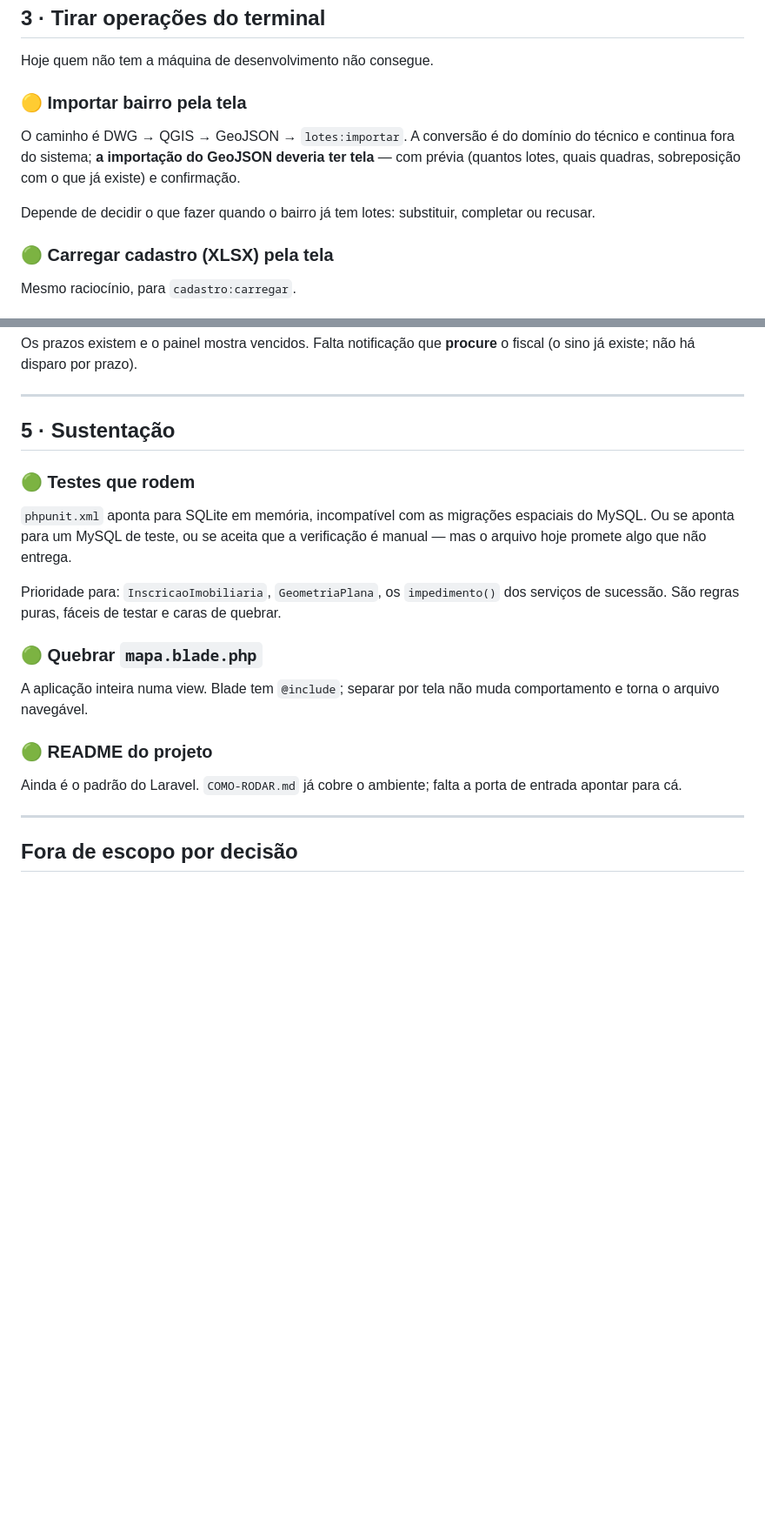
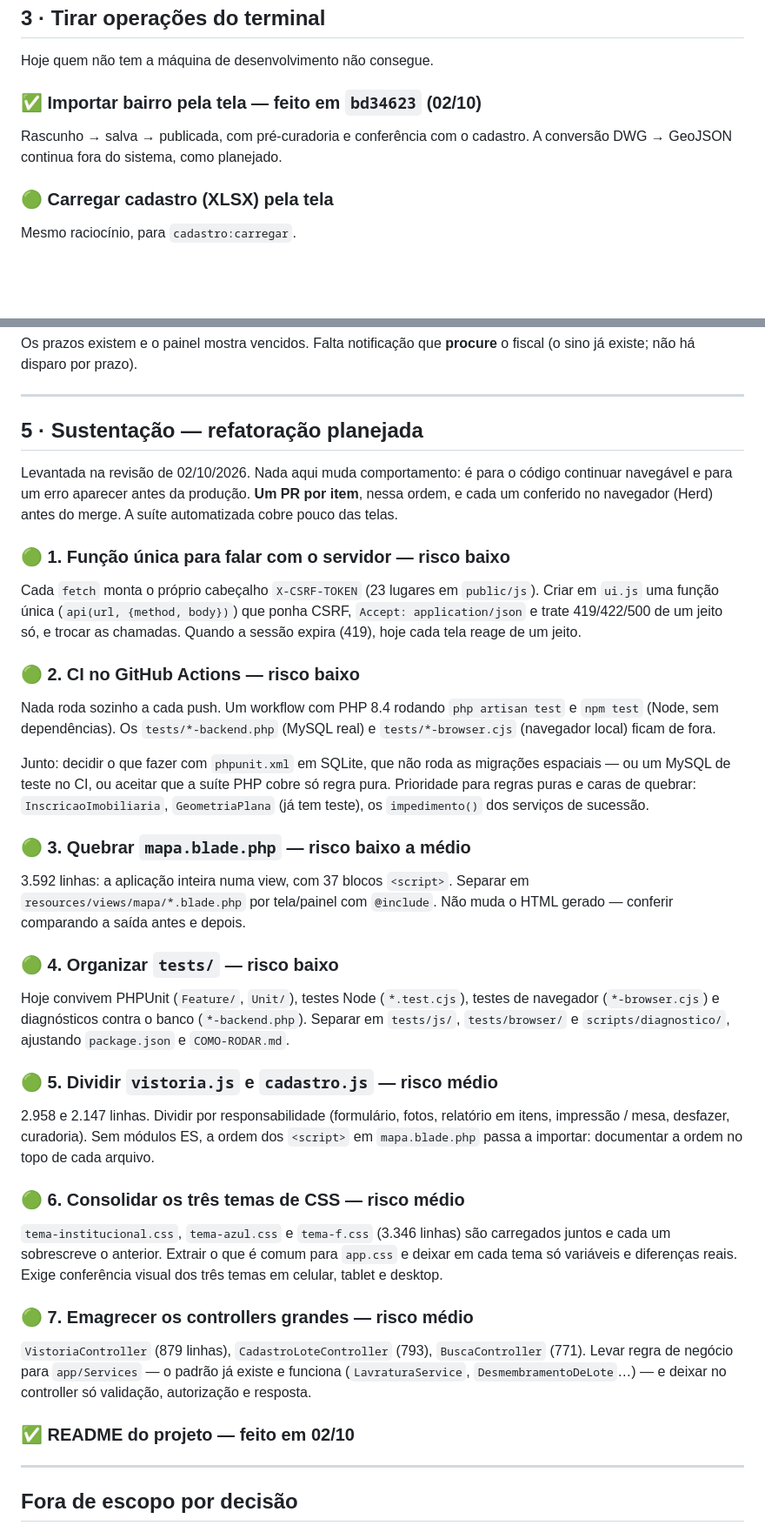
Before and after one commit to ribeiroconrado-arch/appFiscalizacaoObras, a Markdown page: docs/ai/ROADMAP.md, 2 parts joined by grey strips. Shown at 87% size. GitHub-like rendering; blank space fills up the shorter version.

Commit message:
ROADMAP: plano de refatoração em itens, por ordem de risco
Registra a refatoração levantada na revisão de 02/10 para ser feita depois,
um PR por item: função única de fetch, CI, quebra do mapa.blade.php,
organização de tests/, divisão de vistoria.js e cadastro.js, consolidação
dos temas e controllers grandes. Marca como feitos a importação de bairro
pela tela e o README.

Co-Authored-By: Claude Opus 5.5 <noreply@anthropic.com>
Claude-Session: https://claude.ai/code/session_01PHJM7wqmiyJJnFd86EHWiL

```diff
--- a/docs/ai/ROADMAP.md
+++ b/docs/ai/ROADMAP.md
@@ -96,15 +96,10 @@ a "N lotes ficaram órfãos".
 
 Hoje quem não tem a máquina de desenvolvimento não consegue.
 
-### 🟡 Importar bairro pela tela
+### ✅ Importar bairro pela tela — feito em `bd34623` (02/10)
 
-O caminho é DWG → QGIS → GeoJSON → `lotes:importar`. A conversão é do domínio
-do técnico e continua fora do sistema; **a importação do GeoJSON deveria ter
-tela** — com prévia (quantos lotes, quais quadras, sobreposição com o que já
-existe) e confirmação.
-
-Depende de decidir o que fazer quando o bairro já tem lotes: substituir,
-completar ou recusar.
+Rascunho → salva → publicada, com pré-curadoria e conferência com o cadastro.
+A conversão DWG → GeoJSON continua fora do sistema, como planejado.
 
 ### 🟢 Carregar cadastro (XLSX) pela tela
 
@@ -152,27 +147,69 @@ o fiscal (o sino já existe; não há disparo por prazo).
 
 ---
 
-## 5 · Sustentação
+## 5 · Sustentação — refatoração planejada
 
-### 🟢 Testes que rodem
+Levantada na revisão de 02/10/2026. Nada aqui muda comportamento: é para o
+código continuar navegável e para um erro aparecer antes da produção. **Um PR
+por item**, nessa ordem, e cada um conferido no navegador (Herd) antes do
+merge. A suíte automatizada cobre pouco das telas.
 
-`phpunit.xml` aponta para SQLite em memória, incompatível com as migrações
-espaciais do MySQL. Ou se aponta para um MySQL de teste, ou se aceita que a
-verificação é manual — mas o arquivo hoje promete algo que não entrega.
+### 🟢 1. Função única para falar com o servidor — risco baixo
 
-Prioridade para: `InscricaoImobiliaria`, `GeometriaPlana`, os `impedimento()`
-dos serviços de sucessão. São regras puras, fáceis de testar e caras de
-quebrar.
+Cada `fetch` monta o próprio cabeçalho `X-CSRF-TOKEN` (23 lugares em
+`public/js`). Criar em `ui.js` uma função única (`api(url, {method, body})`)
+que ponha CSRF, `Accept: application/json` e trate 419/422/500 de um jeito só,
+e trocar as chamadas. Quando a sessão expira (419), hoje cada tela reage de
+um jeito.
 
-### 🟢 Quebrar `mapa.blade.php`
+### 🟢 2. CI no GitHub Actions — risco baixo
 
-A aplicação inteira numa view. Blade tem `@include`; separar por tela não muda
-comportamento e torna o arquivo navegável.
+Nada roda sozinho a cada push. Um workflow com PHP 8.4 rodando
+`php artisan test` e `npm test` (Node, sem dependências). Os
+`tests/*-backend.php` (MySQL real) e `tests/*-browser.cjs` (navegador local)
+ficam de fora.
 
-### 🟢 README do projeto
+Junto: decidir o que fazer com `phpunit.xml` em SQLite, que não roda as
+migrações espaciais — ou um MySQL de teste no CI, ou aceitar que a suíte PHP
+cobre só regra pura. Prioridade para regras puras e caras de quebrar:
+`InscricaoImobiliaria`, `GeometriaPlana` (já tem teste), os `impedimento()`
+dos serviços de sucessão.
 
-Ainda é o padrão do Laravel. `COMO-RODAR.md` já cobre o ambiente; falta a porta
-de entrada apontar para cá.
+### 🟢 3. Quebrar `mapa.blade.php` — risco baixo a médio
+
+3.592 linhas: a aplicação inteira numa view, com 37 blocos `<script>`.
+Separar em `resources/views/mapa/*.blade.php` por tela/painel com `@include`.
+Não muda o HTML gerado — conferir comparando a saída antes e depois.
+
+### 🟢 4. Organizar `tests/` — risco baixo
+
+Hoje convivem PHPUnit (`Feature/`, `Unit/`), testes Node (`*.test.cjs`),
+testes de navegador (`*-browser.cjs`) e diagnósticos contra o banco
+(`*-backend.php`). Separar em `tests/js/`, `tests/browser/` e
+`scripts/diagnostico/`, ajustando `package.json` e `COMO-RODAR.md`.
+
+### 🟢 5. Dividir `vistoria.js` e `cadastro.js` — risco médio
+
+2.958 e 2.147 linhas. Dividir por responsabilidade (formulário, fotos,
+relatório em itens, impressão / mesa, desfazer, curadoria). Sem módulos ES, a
+ordem dos `<script>` em `mapa.blade.php` passa a importar: documentar a ordem
+no topo de cada arquivo.
+
+### 🟢 6. Consolidar os três temas de CSS — risco médio
+
+`tema-institucional.css`, `tema-azul.css` e `tema-f.css` (3.346 linhas) são
+carregados juntos e cada um sobrescreve o anterior. Extrair o que é comum para
+`app.css` e deixar em cada tema só variáveis e diferenças reais. Exige
+conferência visual dos três temas em celular, tablet e desktop.
+
+### 🟢 7. Emagrecer os controllers grandes — risco médio
+
+`VistoriaController` (879 linhas), `CadastroLoteController` (793),
+`BuscaController` (771). Levar regra de negócio para `app/Services` — o padrão
+já existe e funciona (`LavraturaService`, `DesmembramentoDeLote`…) — e deixar
+no controller só validação, autorização e resposta.
+
+### ✅ README do projeto — feito em 02/10
 
 ---
 
```
Also changed, not shown: other parts of docs/ai/ROADMAP.md (+1 -1 lines).
